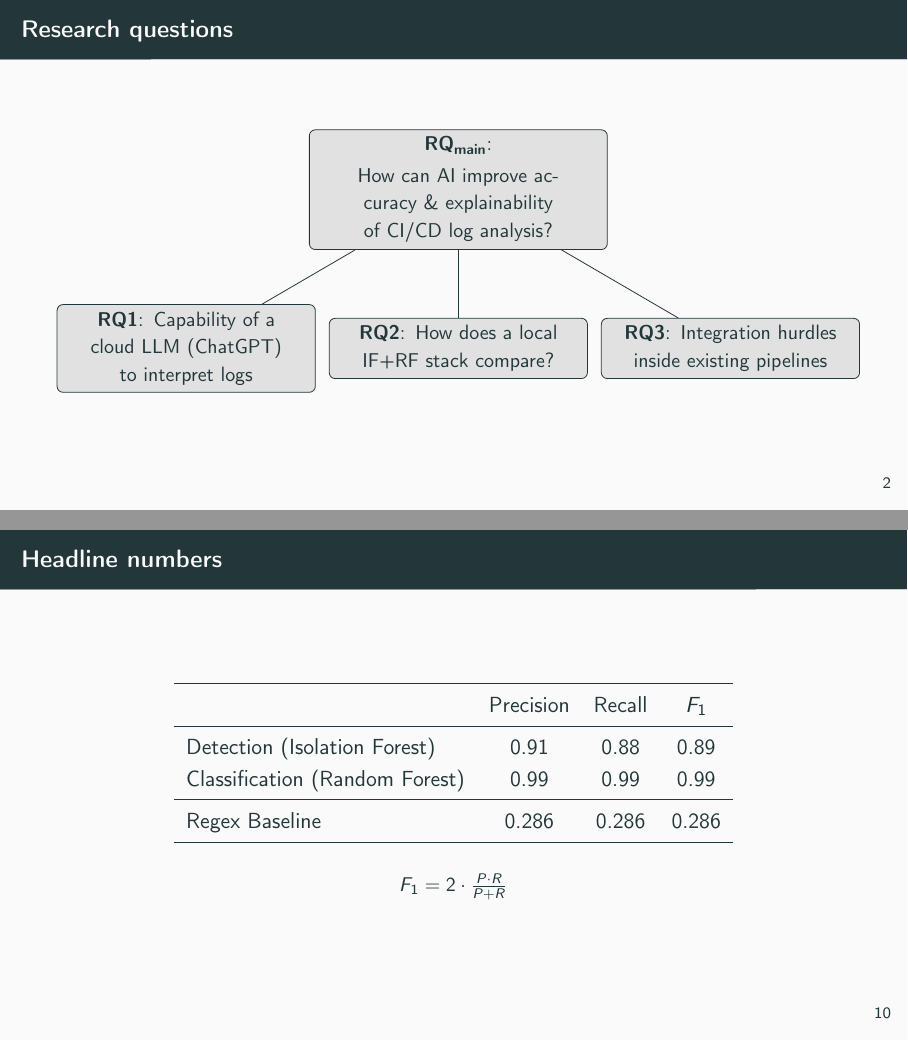
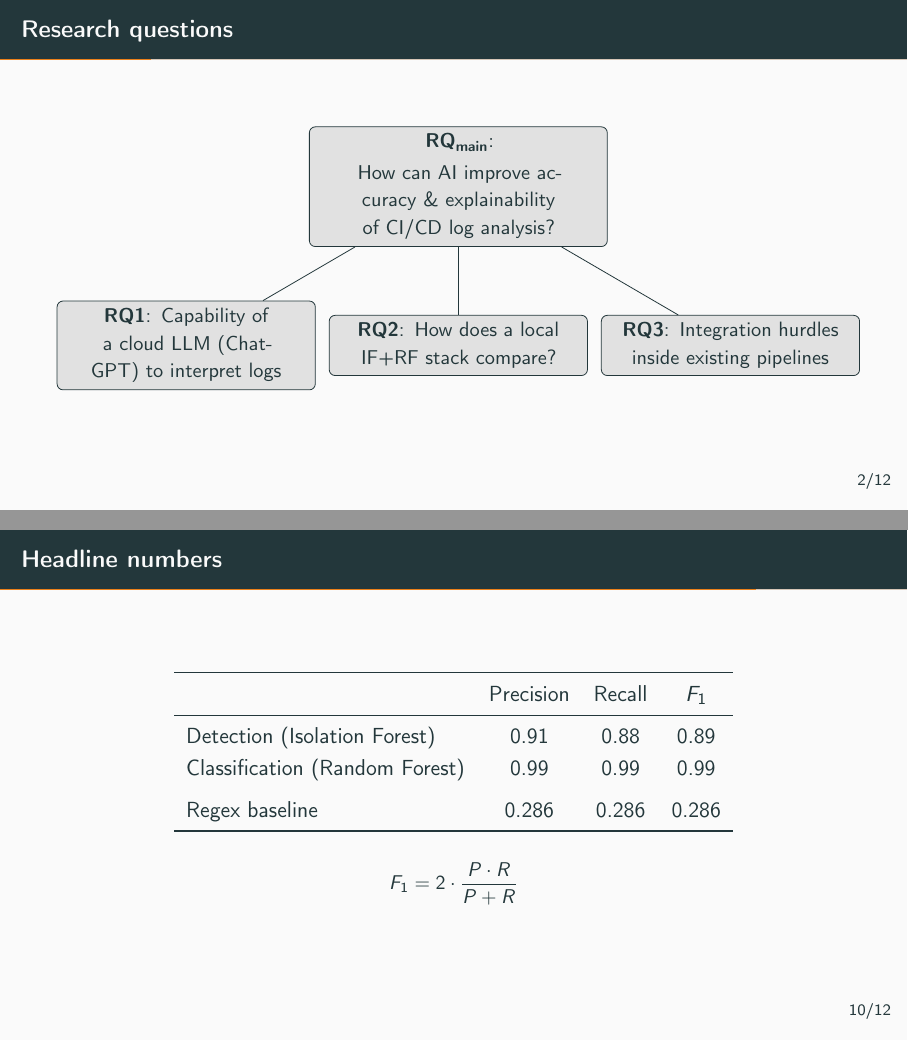
Before and after one commit to maidalisic/defensio, LaTeX slides (main.tex): pages 4 and 33 of 39, joined at a grey line. Compiled offline with pdfLaTeX.

Commit message:
new design

```diff
--- a/main.tex
+++ b/main.tex
@@ -53,9 +55,8 @@
 % Meta data
 % --------------------------------------------------------------
 \title{Use of AI for Log Analysis in CI/CD Pipelines}
-\subtitle{Bachelor Thesis - Defence}
+\subtitle{Bachelor Thesis -- Defence}
 \author{Maid Ališi\'c}
-% \institute{FH Oberösterreich · Campus Hagenberg}
 \institute{%
   FH Oberösterreich · Campus Hagenberg\\[1ex]
   Supervisor: FH‑Prof.\ Dipl.‑Ing.\ Dr.\ Stefan Wagner
@@ -78,43 +79,33 @@
   \tableofcontents[hideallsubsections]
 \end{frame}
 
+% ================================================================
 \section{Research questions}
 % ================================================================
-
-% --- visual RQ tree ------------------------------------------------
 
 \begin{frame}{Research questions}
   \centering
   \begin{tikzpicture}[
-      grow=down,                             % Baum wächst nach unten
-      level distance=2.8cm,                  % vertikaler Abstand der Ebenen
-      level 1/.style={sibling distance=4.8cm},% horizontaler Abstand der 3 Kinder
+      grow=down,
+      level distance=2.8cm,
+      level 1/.style={sibling distance=4.8cm},
       box/.style = {rectangle, draw, rounded corners=3pt,
                     text width = 4.6cm, align = center,
                     minimum height = 1.05cm,
-                    font = \small, fill = blockgray},
-      arr/.style = {-{Stealth[length=3mm,width=2mm]}, thick}
+                    font = \small, fill = blockgray}
     ]
     \node[box,text width=5cm] (main)
       {\textbf{RQ\textsubscript{main}}:\\[2pt]
        How can AI improve accuracy \& explainability\\
        of CI/CD log analysis?}
-      child {
-        node[box,text width=4.3cm]
-          {\textbf{RQ1}: Capability of a cloud LLM (ChatGPT)\\to interpret logs}
-      }
-      child {
-        node[box,text width=4.3cm]
-          {\textbf{RQ2}: How does a local IF+RF stack compare?}
-      }
-      child {
-        node[box,text width=4.3cm]
-          {\textbf{RQ3}: Integration hurdles inside existing pipelines}
-      }
-    ;
+      child { node[box,text width=4.3cm]
+        {\textbf{RQ1}: Capability of a cloud LLM (ChatGPT) to interpret logs} }
+      child { node[box,text width=4.3cm]
+        {\textbf{RQ2}: How does a local IF+RF stack compare?} }
+      child { node[box,text width=4.3cm]
+        {\textbf{RQ3}: Integration hurdles inside existing pipelines} };
   \end{tikzpicture}
 \end{frame}
-
 
 % ================================================================
 \section{Problem context}
@@ -313,23 +288,22 @@
 \section{Results}
 % ================================================================
 
-
 \begin{frame}{Headline numbers}
 \centering
 \begin{tabular}{lccc}
   \toprule
    & Precision & Recall & $F_{1}$ \\
   \midrule
-  Detection (\IForest) & 0.91 & 0.88 & 0.89 \\
-  Classification (\RForest) & 0.99 & 0.99 & 0.99 \\
-  \midrule
-  Regex Baseline & 0.286 & 0.286 & 0.286 \\
+  Detection (\IForest)        & 0.91 & 0.88 & 0.89 \\
+  Classification (\RForest)   & 0.99 & 0.99 & 0.99 \\
+  \addlinespace
+  Regex baseline              & 0.286 & 0.286 & 0.286 \\
   \bottomrule
 \end{tabular}
 
 \vspace{.8em}
 \small
-$F_{1} = 2 \cdot \frac{P \cdot R}{P + R}$
+$F_{1} = 2 \cdot \dfrac{P \cdot R}{P + R}$
 \end{frame}
 
 % ================================================================
```
Also changed, not shown: main.pdf, main.tex (84 more changed lines).
